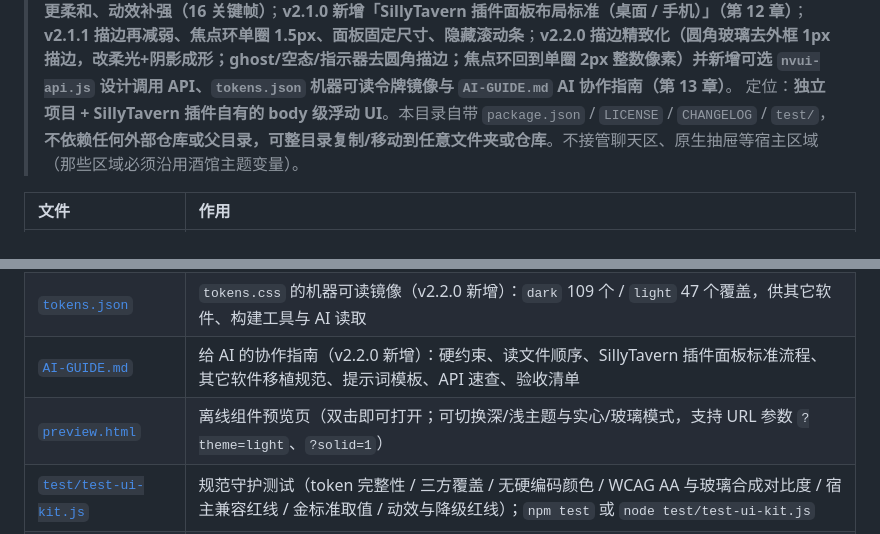
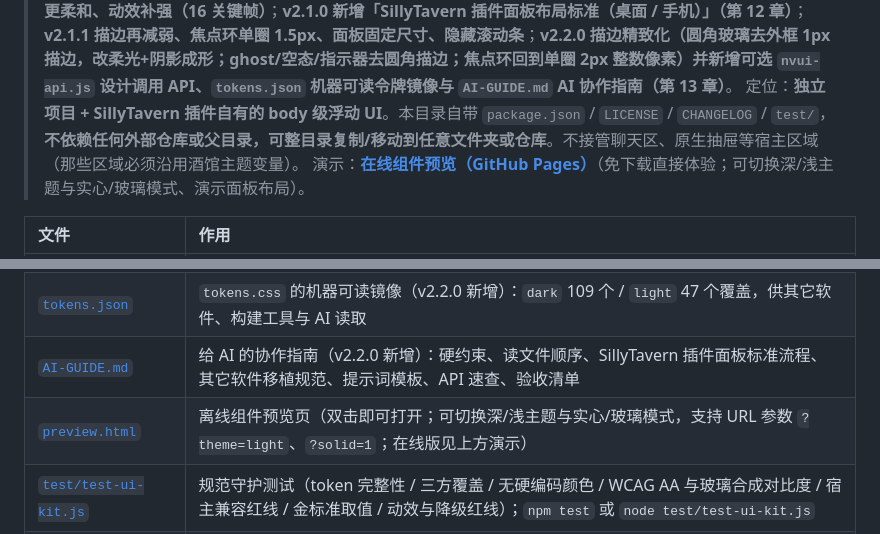
Before and after one commit to zgy-beep/ui-kit, a Markdown page: README.md, 2 parts joined by grey strips. Rendered like a GitHub page.

```diff
--- a/README.md
+++ b/README.md
@@ -3,6 +3,7 @@
 > 版本：**v2.2.0**（语义化版本；破坏性改名/删 token 升大版本，新增组件/新增 token 升小版本，调 token 取值/动效打磨/反馈修复升补丁版本）
 > 来源：从 novel-stream 扩展（另一个 SillyTavern 插件）的浮动 UI（设置弹窗 / 悬浮入口 / 图片预览 / 提示层）中提炼，已在实际酒馆宿主（深/浅主题、桌面/手机）上验证；**v2.0.0 起升级为「Flat Glass（扁平玻璃）」设计语言**（扁平化 + 玻璃拟态 + 动效体系 + 能力降级）；**v2.0.1 玻璃更透、浮层描边更柔和、动效补强（16 关键帧）**；**v2.1.0 新增「SillyTavern 插件面板布局标准（桌面 / 手机）」（第 12 章）**；**v2.1.1 描边再减弱、焦点环单圈 1.5px、面板固定尺寸、隐藏滚动条**；**v2.2.0 描边精致化（圆角玻璃去外框 1px 描边，改柔光+阴影成形；ghost/空态/指示器去圆角描边；焦点环回到单圈 2px 整数像素）并新增可选 `nvui-api.js` 设计调用 API、`tokens.json` 机器可读令牌镜像与 `AI-GUIDE.md` AI 协作指南（第 13 章）**。
 > 定位：**独立项目 + SillyTavern 插件自有的 body 级浮动 UI**。本目录自带 `package.json` / `LICENSE` / `CHANGELOG` / `test/`，**不依赖任何外部仓库或父目录，可整目录复制/移动到任意文件夹或仓库**。不接管聊天区、原生抽屉等宿主区域（那些区域必须沿用酒馆主题变量）。
+> 演示：**[在线组件预览（GitHub Pages）](https://zgy-beep.github.io/ui-kit/preview.html)**（免下载直接体验；可切换深/浅主题与实心/玻璃模式、演示面板布局）。
 
 | 文件 | 作用 |
 | :--- | :--- |
@@ -11,7 +12,7 @@
 | [`nvui-api.js`](nvui-api.js) | **可选**的零依赖运行时 JS API（v2.2.0 新增）：`createPanel` / `showToast` / `switchRow` / `inputRow` / `accordion` / `progress` 等，生成符合面板布局标准与无障碍契约的 DOM；Node 下 require 不访问 DOM |
 | [`tokens.json`](tokens.json) | `tokens.css` 的机器可读镜像（v2.2.0 新增）：`dark` 109 个 / `light` 47 个覆盖，供其它软件、构建工具与 AI 读取 |
 | [`AI-GUIDE.md`](AI-GUIDE.md) | 给 AI 的协作指南（v2.2.0 新增）：硬约束、读文件顺序、SillyTavern 插件面板标准流程、其它软件移植规范、提示词模板、API 速查、验收清单 |
-| [`preview.html`](preview.html) | 离线组件预览页（双击即可打开；可切换深/浅主题与实心/玻璃模式，支持 URL 参数 `?theme=light`、`?solid=1`） |
+| [`preview.html`](preview.html) | 离线组件预览页（双击即可打开；可切换深/浅主题与实心/玻璃模式，支持 URL 参数 `?theme=light`、`?solid=1`；在线版见上方演示） |
 | [`test/test-ui-kit.js`](test/test-ui-kit.js) | 规范守护测试（token 完整性 / 三方覆盖 / 无硬编码颜色 / WCAG AA 与玻璃合成对比度 / 宿主兼容红线 / 金标准取值 / 动效与降级红线）；`npm test` 或 `node test/test-ui-kit.js` |
 | [`AUDIT.md`](AUDIT.md) | 架构审核报告：v1.1.0 界面架构评估、问题清单（P0/P1/P2/P3）、v2.0.0 升级方案映射与独立复核结论、v2.0.1 修订复核 |
 | [`package.json`](package.json) | 独立项目元信息与 `npm test` 入口（零依赖，无需 `npm install`） |
```
Also changed, not shown: other parts of README.md (+54 -1 lines), AI-GUIDE.md (+2 -0 lines).
